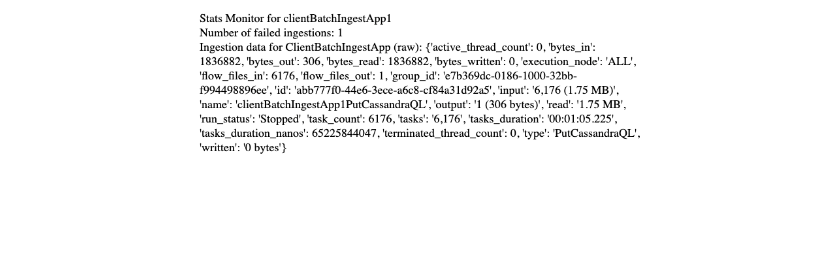
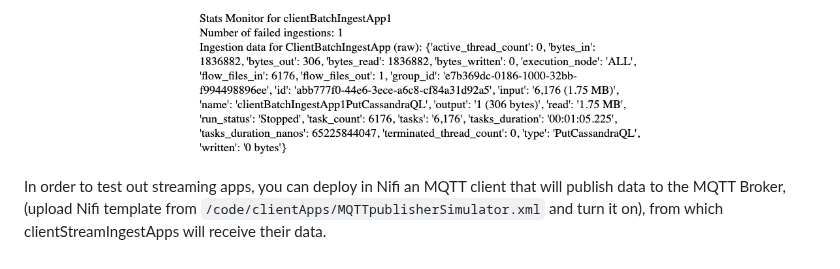
Before and after one commit to AleksiSupikoski/Big-Data-Real-Time-Ingestion, a Markdown page: reports/Assignment-2-Deployment.md, the part around the change. Drawn GitHub-style; blank space fills up the shorter version.

```diff
--- a/reports/Assignment-2-Deployment.md
+++ b/reports/Assignment-2-Deployment.md
@@ -122,3 +122,5 @@ The client Batch/Stream IngestManager will automatically set the apps to their s
 
 Try scheduling the apps ON and OFF. Click "metrics" to receive metrics from the Monitor.
 <p align="center"><img src="img/BatchMonitor.png" width="450")<p>
+
+In order to test out streaming apps, you can deploy in Nifi an MQTT client that will publish data to the MQTT Broker, (upload Nifi template from `/code/clientApps/MQTTpublisherSimulator.xml` and turn it on), from which clientStreamIngestApps will receive their data.
```
